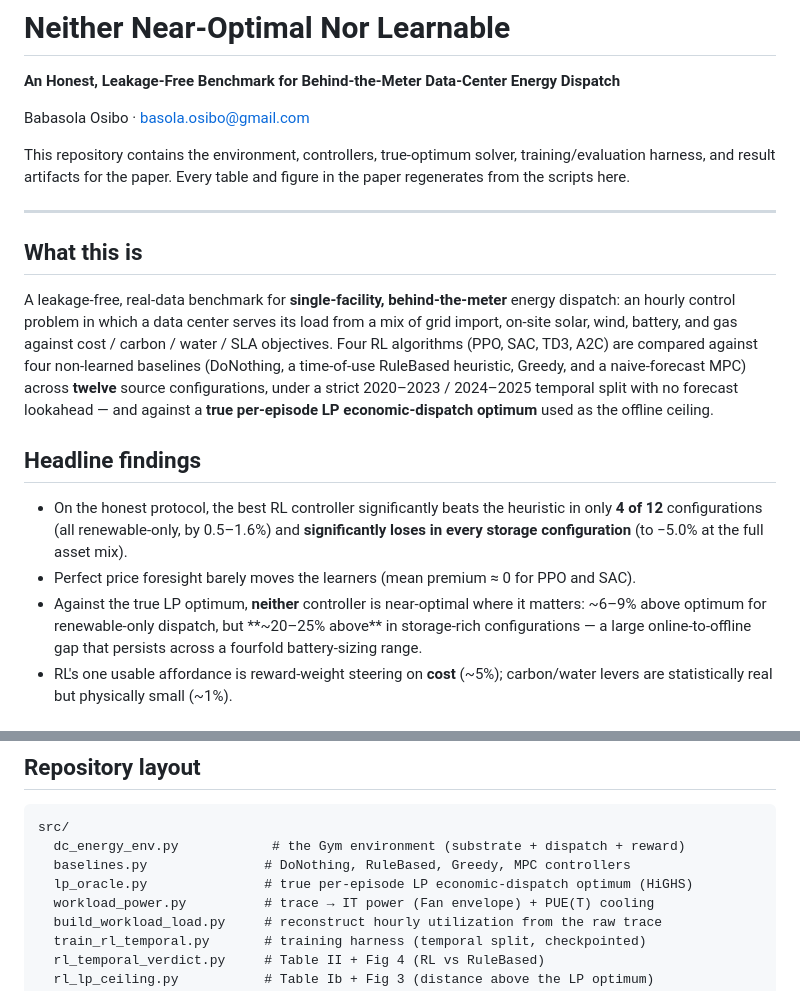
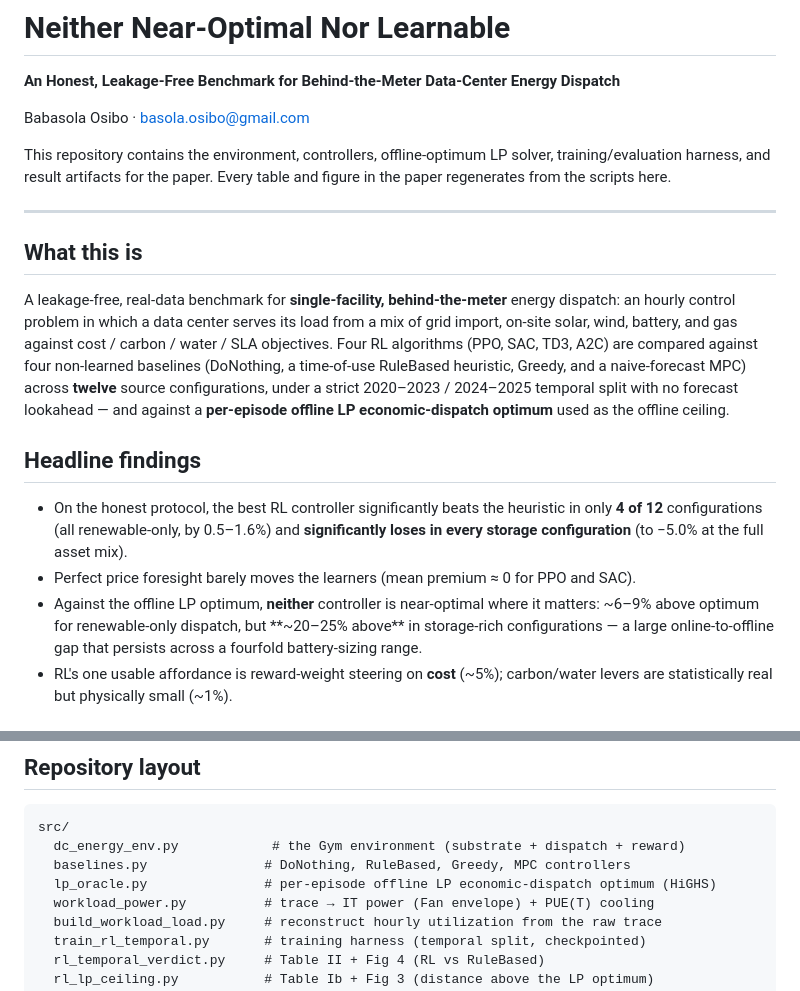
Before and after one commit to dev1-osibo/neither-near-optimal-nor-learnable, a Markdown page: README.md, 2 parts joined by grey strips. GitHub-like rendering.

Commit message:
readme: align terminology with paper (true optimum -> offline optimum)

```diff
--- a/README.md
+++ b/README.md
@@ -4,7 +4,7 @@
 
 Babasola Osibo · basola.osibo@gmail.com
 
-This repository contains the environment, controllers, true-optimum solver, training/evaluation
+This repository contains the environment, controllers, offline-optimum LP solver, training/evaluation
 harness, and result artifacts for the paper. Every table and figure in the paper regenerates from
 the scripts here.
 
@@ -18,7 +18,7 @@ solar, wind, battery, and gas against cost / carbon / water / SLA objectives. Fo
 (PPO, SAC, TD3, A2C) are compared against four non-learned baselines (DoNothing, a time-of-use
 RuleBased heuristic, Greedy, and a naive-forecast MPC) across **twelve** source configurations,
 under a strict 2020–2023 / 2024–2025 temporal split with no forecast lookahead — and against a
-**true per-episode LP economic-dispatch optimum** used as the offline ceiling.
+**per-episode offline LP economic-dispatch optimum** used as the offline ceiling.
 
 ## Headline findings
 
@@ -26,7 +26,7 @@ under a strict 2020–2023 / 2024–2025 temporal split with no forecast lookahe
   **4 of 12** configurations (all renewable-only, by 0.5–1.6%) and **significantly loses in every
   storage configuration** (to −5.0% at the full asset mix).
 - Perfect price foresight barely moves the learners (mean premium ≈ 0 for PPO and SAC).
-- Against the true LP optimum, **neither** controller is near-optimal where it matters: ~6–9%
+- Against the offline LP optimum, **neither** controller is near-optimal where it matters: ~6–9%
   above optimum for renewable-only dispatch, but **~20–25% above** in storage-rich configurations
   — a large online-to-offline gap that persists across a fourfold battery-sizing range.
 - RL's one usable affordance is reward-weight steering on **cost** (~5%); carbon/water levers are
@@ -50,7 +50,7 @@ details in `paper/DATA_METHODOLOGY_NOTES.md`.
 src/
   dc_energy_env.py            # the Gym environment (substrate + dispatch + reward)
   baselines.py               # DoNothing, RuleBased, Greedy, MPC controllers
-  lp_oracle.py               # true per-episode LP economic-dispatch optimum (HiGHS)
+  lp_oracle.py               # per-episode offline LP economic-dispatch optimum (HiGHS)
   workload_power.py          # trace → IT power (Fan envelope) + PUE(T) cooling
   build_workload_load.py     # reconstruct hourly utilization from the raw trace
   train_rl_temporal.py       # training harness (temporal split, checkpointed)
```
